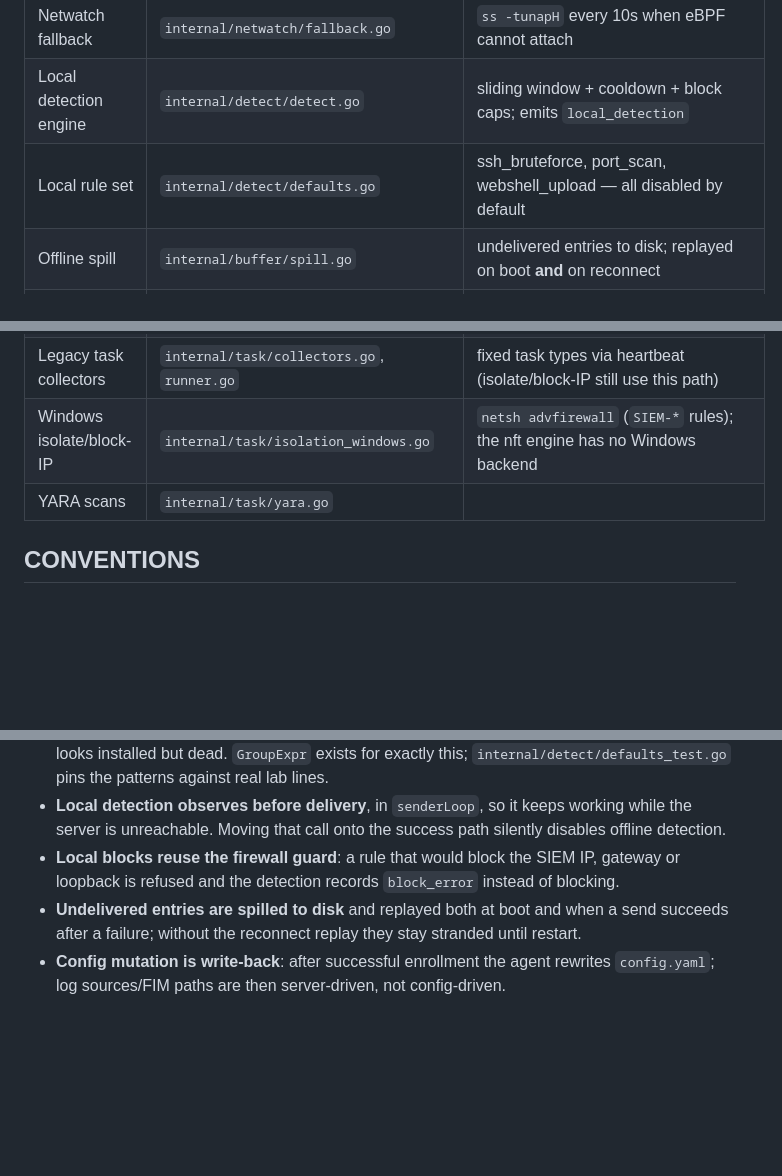
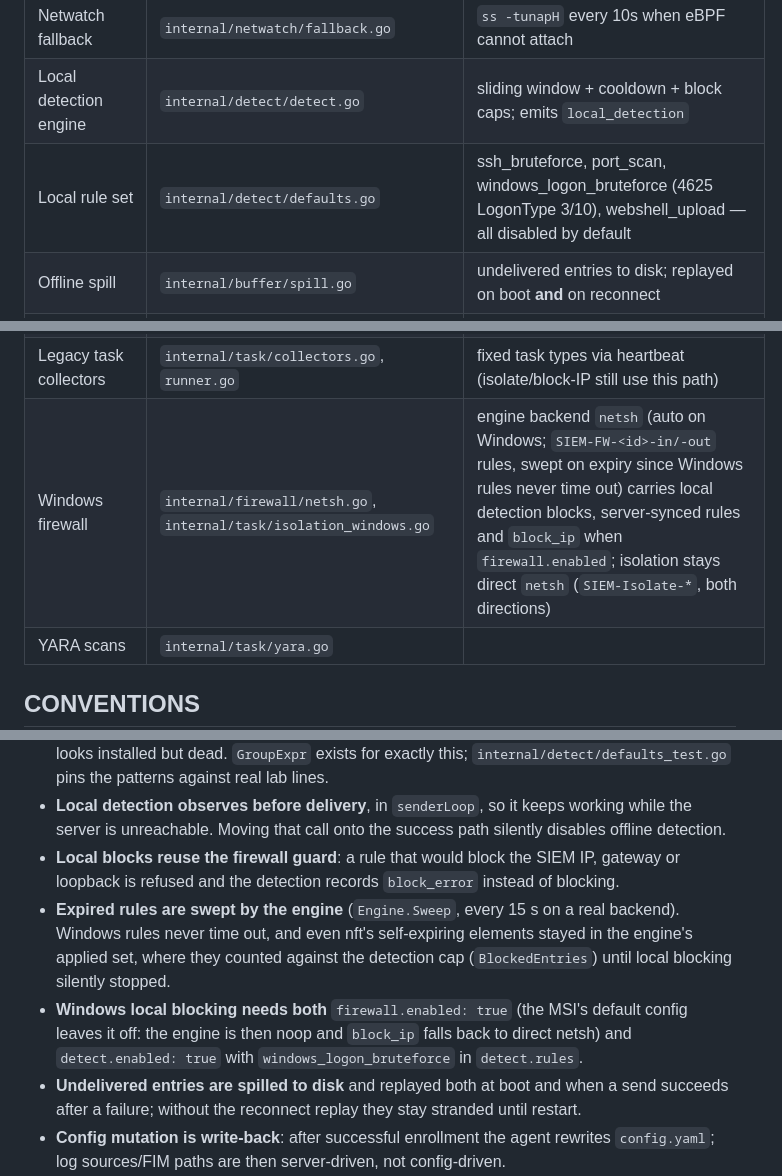
Before and after one commit to adriyansyah-mf/ADSIEM, a Markdown page: agent/AGENTS.md, 3 parts joined by grey strips. Drawn GitHub-style; blank space fills up the shorter version.

Commit message:
docs(agent): Windows firewall backend, expiry sweep, enabling local blocking
Co-Authored-By: Claude Opus 5.5 <noreply@anthropic.com>

```diff
--- a/agent/AGENTS.md
+++ b/agent/AGENTS.md
@@ -36,7 +36,7 @@ agent/
 | Network telemetry | `internal/netwatch/netwatch.go` | connect/accept/bind/DNS → `linux_network_*`; needs tracefs + CAP_SYS_ADMIN |
 | Netwatch fallback | `internal/netwatch/fallback.go` | `ss -tunapH` every 10s when eBPF cannot attach |
 | Local detection engine | `internal/detect/detect.go` | sliding window + cooldown + block caps; emits `local_detection` |
-| Local rule set | `internal/detect/defaults.go` | ssh_bruteforce, port_scan, webshell_upload — all disabled by default |
+| Local rule set | `internal/detect/defaults.go` | ssh_bruteforce, port_scan, windows_logon_bruteforce (4625 LogonType 3/10), webshell_upload — all disabled by default |
 | Offline spill | `internal/buffer/spill.go` | undelivered entries to disk; replayed on boot **and** on reconnect |
 | Firewall rule engine | `internal/firewall/engine.go` | nft backend + guard + JSON state; degrades to noop |
 | Anti-lockout rules | `internal/firewall/guard.go` | refuses blocks covering SIEM IP / gateway / loopback |
@@ -45,7 +45,7 @@ agent/
 | Live-response flows (Velociraptor-style) | `internal/task/flow.go` | long-polls `/api/agent/flows/poll`, runs sources sequentially, 500-row batches to `/update`, enforces timeout/max_rows, honours server cancel; a plugin ignoring ctx is abandoned after 5s |
 | Flow plugins | `internal/task/plugins.go` | registry must match `PLUGINS` in `server-api/app/services/flow_artifacts.py`; plugins emit rows and must check ctx; glob/hash/yara never enter `/proc` `/sys` `/dev` unless the root is inside them (`/proc/kmsg` reads block forever) |
 | Legacy task collectors | `internal/task/collectors.go`, `runner.go` | fixed task types via heartbeat (isolate/block-IP still use this path) |
-| Windows isolate/block-IP | `internal/task/isolation_windows.go` | `netsh advfirewall` (`SIEM-*` rules); the nft engine has no Windows backend |
+| Windows firewall | `internal/firewall/netsh.go`, `internal/task/isolation_windows.go` | engine backend `netsh` (auto on Windows; `SIEM-FW-<id>-in/-out` rules, swept on expiry since Windows rules never time out) carries local detection blocks, server-synced rules and `block_ip` when `firewall.enabled`; isolation stays direct `netsh` (`SIEM-Isolate-*`, both directions) |
 | YARA scans | `internal/task/yara.go` | |
 
 ## CONVENTIONS
@@ -61,6 +61,8 @@ agent/
 - **Local rules must group by a regex, not a kv field, for syslog sources.** `auth.log` and Apache `access.log` are free text — `GroupBy: "host"` silently never matches and the rule looks installed but dead. `GroupExpr` exists for exactly this; `internal/detect/defaults_test.go` pins the patterns against real lab lines.
 - **Local detection observes before delivery**, in `senderLoop`, so it keeps working while the server is unreachable. Moving that call onto the success path silently disables offline detection.
 - **Local blocks reuse the firewall guard**: a rule that would block the SIEM IP, gateway or loopback is refused and the detection records `block_error` instead of blocking.
+- **Expired rules are swept by the engine** (`Engine.Sweep`, every 15 s on a real backend). Windows rules never time out, and even nft's self-expiring elements stayed in the engine's applied set, where they counted against the detection cap (`BlockedEntries`) until local blocking silently stopped.
+- **Windows local blocking needs both** `firewall.enabled: true` (the MSI's default config leaves it off: the engine is then noop and `block_ip` falls back to direct netsh) and `detect.enabled: true` with `windows_logon_bruteforce` in `detect.rules`.
 - **Undelivered entries are spilled to disk** and replayed both at boot and when a send succeeds after a failure; without the reconnect replay they stay stranded until restart.
 - **Config mutation is write-back**: after successful enrollment the agent rewrites `config.yaml`; log sources/FIM paths are then server-driven, not config-driven.
 - **Buffer contract**: `Pop()` returns `(entry, ok)`; sender must re-`Push` on 5xx.
```
